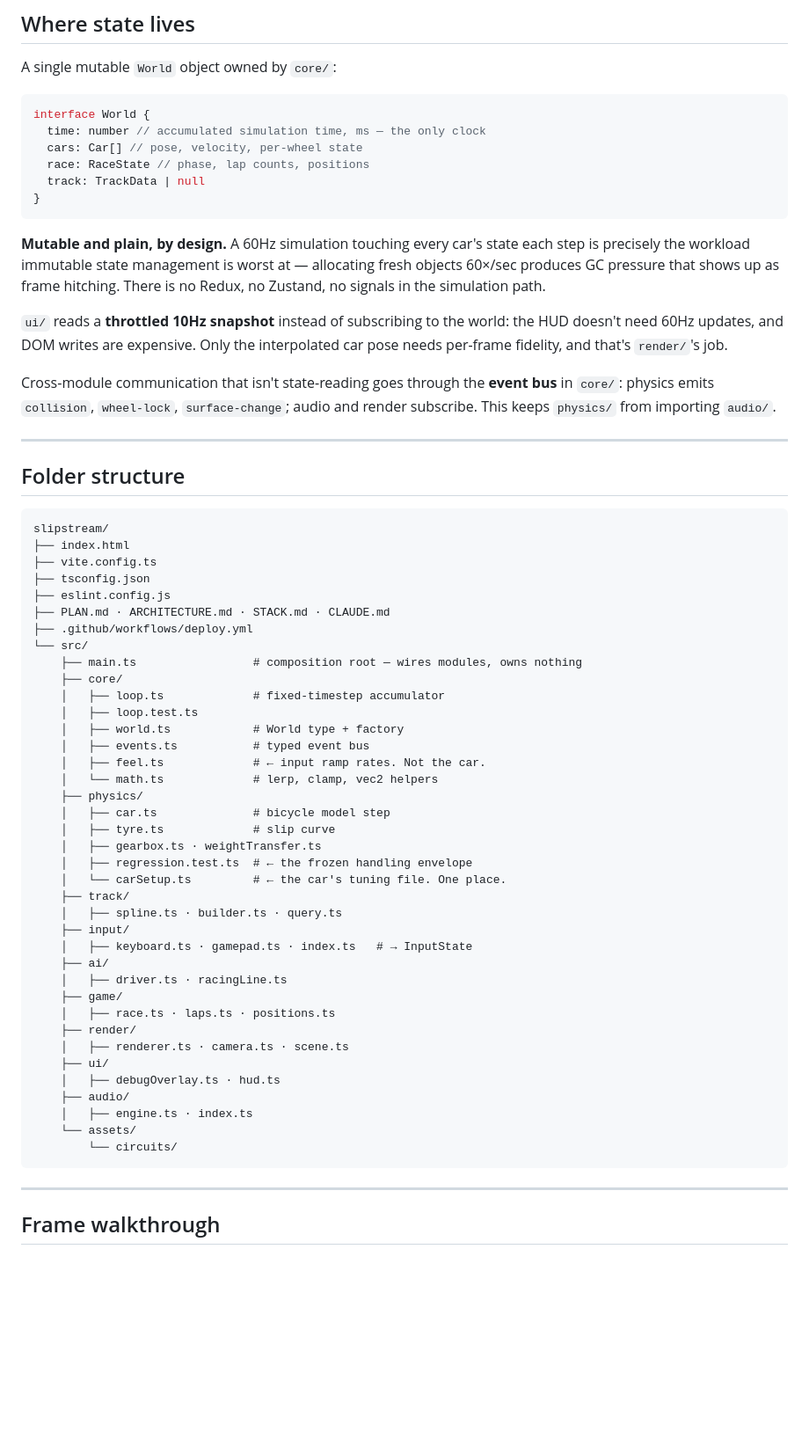
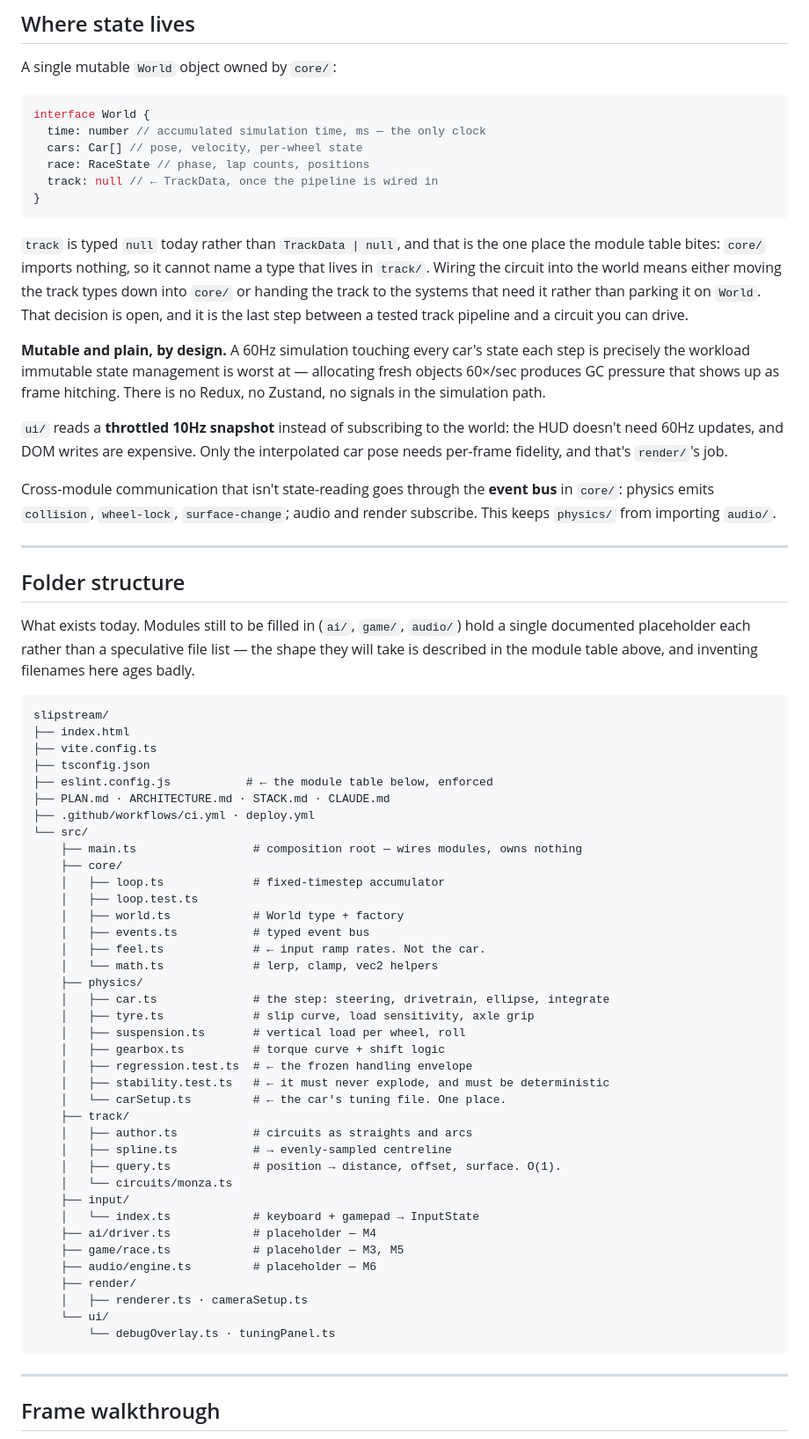
Before and after one commit to thompgt/slipstream, a Markdown page: ARCHITECTURE.md, the part around one of its changes. Shown at 88% size. GitHub-like rendering; blank space fills up the shorter version.

Commit message:
docs(architecture): match the folder tree and module table to the repo
The folder tree listed eleven files that do not exist — builder.ts,
keyboard.ts, gamepad.ts, racingLine.ts, laps.ts, positions.ts,
camera.ts, scene.ts, hud.ts, audio/index.ts and a whole assets/ tree —
while omitting suspension.ts, author.ts, query.ts, circuits/ and
tuningPanel.ts, which do. It now shows what is there, and marks the
three placeholder modules as placeholders rather than inventing
filenames for them.

The module table listed an `assets/` module that was never built and
credited `physics/` with collision response that is not written yet. It
also omitted the tuningPanel exception, which CLAUDE.md sanctions and
this file appeared to forbid.

Notes why `World.track` is typed `null`: `core/` imports nothing, so it
cannot name a type owned by `track/`. That is the open decision standing
between a tested track pipeline and a drivable circuit.

Co-Authored-By: Claude Opus 5 (1M context) <noreply@anthropic.com>

````diff
--- a/ARCHITECTURE.md
+++ b/ARCHITECTURE.md
@@ -137,9 +149,16 @@ interface World {
   time: number // accumulated simulation time, ms — the only clock
   cars: Car[] // pose, velocity, per-wheel state
   race: RaceState // phase, lap counts, positions
-  track: TrackData | null
+  track: null // ← TrackData, once the pipeline is wired in
 }
 ```
+
+`track` is typed `null` today rather than `TrackData | null`, and that is the one place the
+module table bites: `core/` imports nothing, so it cannot name a type that lives in
+`track/`. Wiring the circuit into the world means either moving the track types down into
+`core/` or handing the track to the systems that need it rather than parking it on `World`.
+That decision is open, and it is the last step between a tested track pipeline and a
+circuit you can drive.
 
 **Mutable and plain, by design.** A 60Hz simulation touching every car's state each step is
 precisely the workload immutable state management is worst at — allocating fresh objects
@@ -158,14 +177,18 @@ subscribe. This keeps `physics/` from importing `audio/`.
 
 ## Folder structure
 
+What exists today. Modules still to be filled in (`ai/`, `game/`, `audio/`) hold a single
+documented placeholder each rather than a speculative file list — the shape they will take
+is described in the module table above, and inventing filenames here ages badly.
+
 ```
 slipstream/
 ├── index.html
 ├── vite.config.ts
 ├── tsconfig.json
-├── eslint.config.js
+├── eslint.config.js           # ← the module table below, enforced
 ├── PLAN.md · ARCHITECTURE.md · STACK.md · CLAUDE.md
-├── .github/workflows/deploy.yml
+├── .github/workflows/ci.yml · deploy.yml
 └── src/
     ├── main.ts                 # composition root — wires modules, owns nothing
     ├── core/
@@ -176,27 +199,27 @@ slipstream/
     │   ├── feel.ts             # ← input ramp rates. Not the car.
     │   └── math.ts             # lerp, clamp, vec2 helpers
     ├── physics/
-    │   ├── car.ts              # bicycle model step
-    │   ├── tyre.ts             # slip curve
-    │   ├── gearbox.ts · weightTransfer.ts
+    │   ├── car.ts              # the step: steering, drivetrain, ellipse, integrate
+    │   ├── tyre.ts             # slip curve, load sensitivity, axle grip
+    │   ├── suspension.ts       # vertical load per wheel, roll
+    │   ├── gearbox.ts          # torque curve + shift logic
     │   ├── regression.test.ts  # ← the frozen handling envelope
+    │   ├── stability.test.ts   # ← it must never explode, and must be deterministic
     │   └── carSetup.ts         # ← the car's tuning file. One place.
     ├── track/
-    │   ├── spline.ts · builder.ts · query.ts
+    │   ├── author.ts           # circuits as straights and arcs
+    │   ├── spline.ts           # → evenly-sampled centreline
+    │   ├── query.ts            # position → distance, offset, surface. O(1).
+    │   └── circuits/monza.ts
     ├── input/
-    │   ├── keyboard.ts · gamepad.ts · index.ts   # → InputState
-    ├── ai/
-    │   ├── driver.ts · racingLine.ts
-    ├── game/
-    │   ├── race.ts · laps.ts · positions.ts
+    │   └── index.ts            # keyboard + gamepad → InputState
+    ├── ai/driver.ts            # placeholder — M4
+    ├── game/race.ts            # placeholder — M3, M5
+    ├── audio/engine.ts         # placeholder — M6
     ├── render/
-    │   ├── renderer.ts · camera.ts · scene.ts
-    ├── ui/
-    │   ├── debugOverlay.ts · hud.ts
-    ├── audio/
-    │   ├── engine.ts · index.ts
-    └── assets/
-        └── circuits/
+    │   ├── renderer.ts · cameraSetup.ts
+    └── ui/
+        └── debugOverlay.ts · tuningPanel.ts
 ```
 
 ---
````
Also changed, not shown: other parts of ARCHITECTURE.md (+26 -14 lines).
